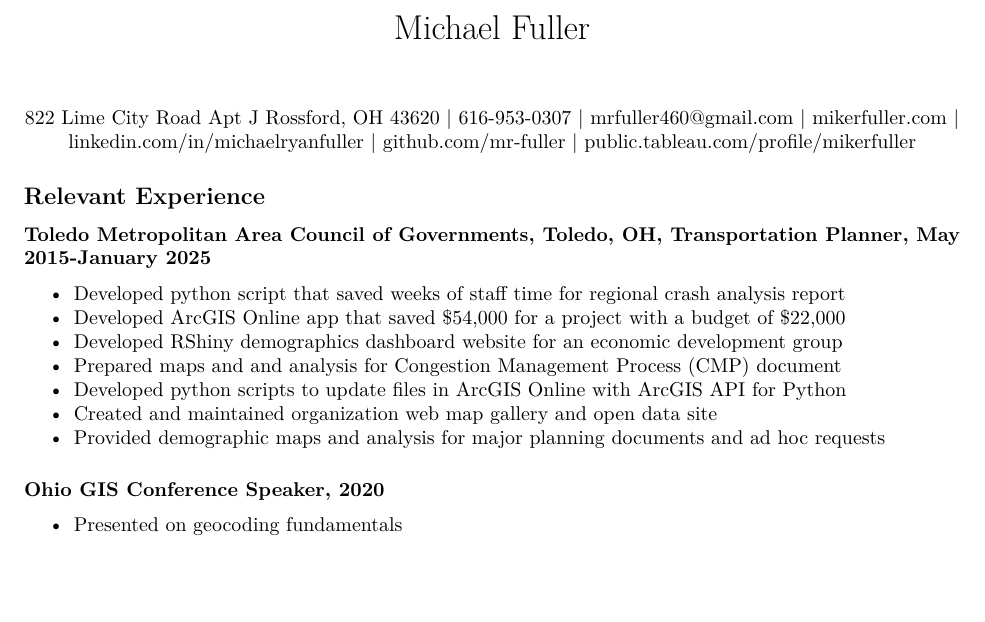
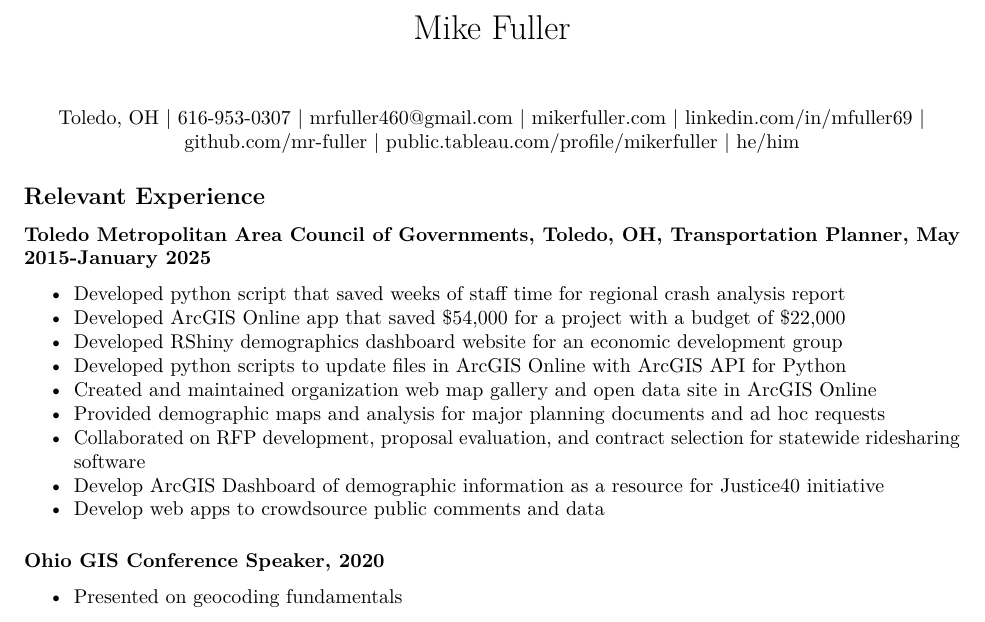
Before and after one commit to mr-fuller/resume, an R Markdown document (resume.Rmd): part of the page, cut so that both start at the same text, the shorter picture padded with empty space. Rendered offline with R 4.5, knitr and Pandoc, then LaTeX, with nearby package versions.

````diff
--- a/resume.Rmd
+++ b/resume.Rmd
@@ -1,6 +1,6 @@
 ---
-title: "Michael Fuller"
-#address: "2105 Warren Street Apt E Toledo, OH 43620"
+title: "Mike Fuller"
+
 output:
   pdf_document:
 geometry: margin=1in
@@ -11,7 +11,7 @@
 
 ```
 \begin{center}
-822 Lime City Road Apt J Rossford, OH 43620 | 616-953-0307 | mrfuller460@gmail.com | mikerfuller.com | linkedin.com/in/michaelryanfuller | github.com/mr-fuller | public.tableau.com/profile/mikerfuller
+Toledo, OH | 616-953-0307 | mrfuller460@gmail.com | mikerfuller.com | linkedin.com/in/mfuller69 | github.com/mr-fuller | public.tableau.com/profile/mikerfuller | he/him
 \end{center}
 
 ## Relevant Experience
@@ -19,10 +19,12 @@
 * Developed python script that saved weeks of staff time for regional crash analysis report
 * Developed ArcGIS Online app that saved $54,000 for a project with a budget of $22,000
 * Developed RShiny demographics dashboard website for an economic development group
-* Prepared maps and and analysis for Congestion Management Process (CMP) document
 * Developed python scripts to update files in ArcGIS Online with ArcGIS API for Python
-* Created and maintained organization web map gallery and open data site
+* Created and maintained organization web map gallery and open data site in ArcGIS Online
 * Provided demographic maps and analysis for major planning documents and ad hoc requests
+* Collaborated on RFP development, proposal evaluation, and contract selection for statewide ridesharing software
+* Develop ArcGIS Dashboard of demographic information as a resource for Justice40 initiative
+* Develop web apps to crowdsource public comments and data
 
 ##### Ohio GIS Conference Speaker, 2020
 * Presented on geocoding fundamentals
````
